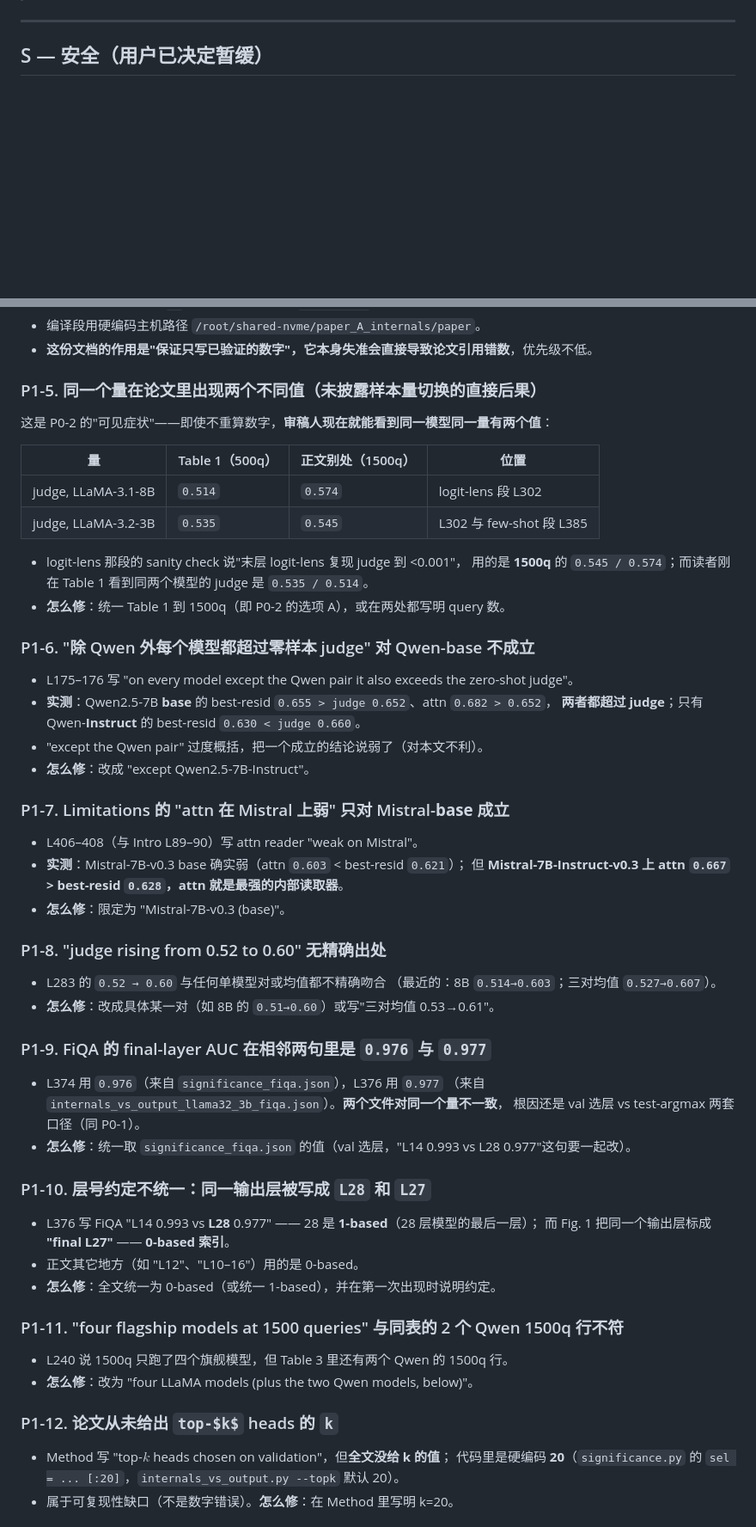
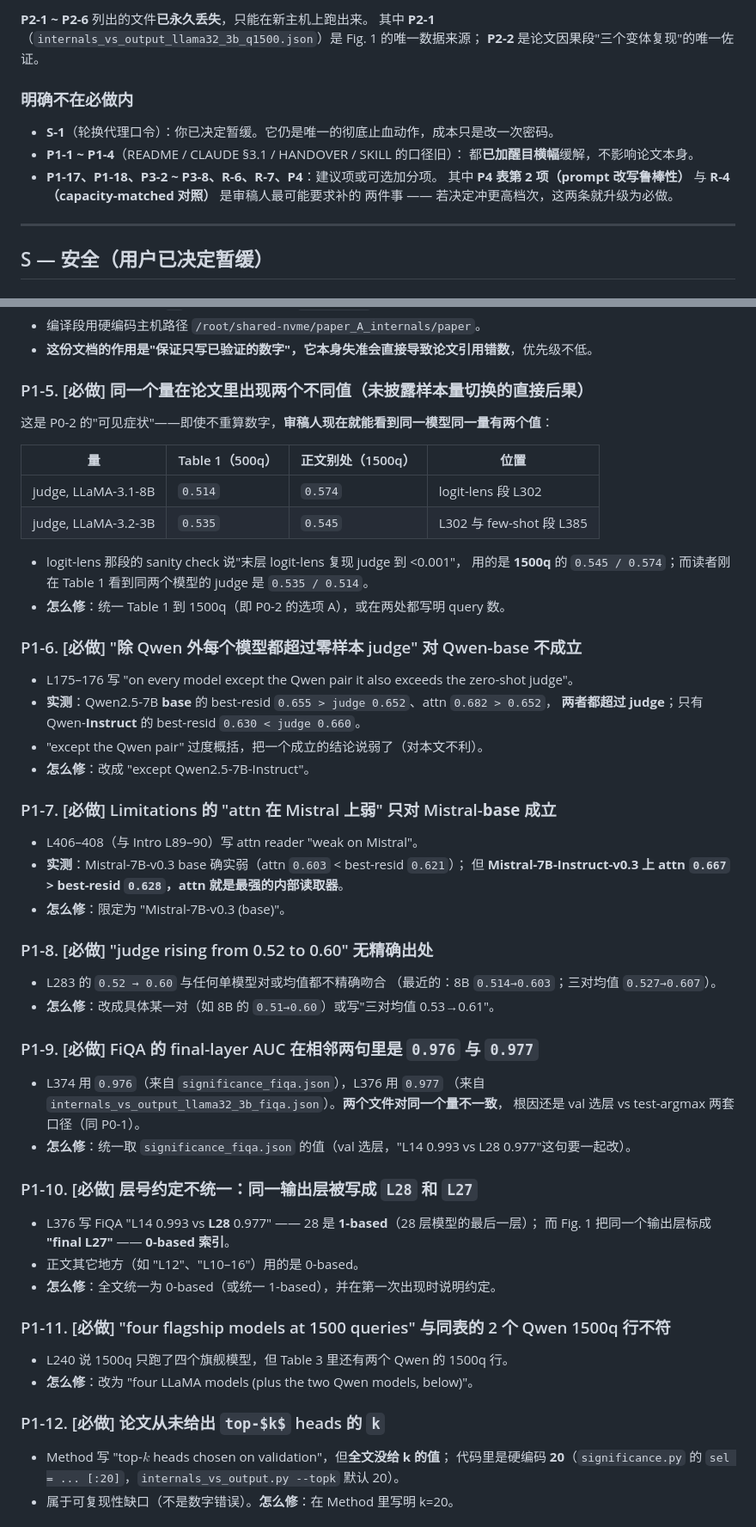
Before and after one commit to new-life-fch/my_paper_project, a Markdown page: TODO.md, 2 parts joined by grey strips. Shown at 86% size. Rendered like a GitHub page; blank space fills up the shorter version.

```diff
--- a/TODO.md
+++ b/TODO.md
@@ -10,3 +51,15 @@
+**P2-1 ~ P2-6** 列出的文件**已永久丢失**，只能在新主机上跑出来。
+其中 **P2-1**（`internals_vs_output_llama32_3b_q1500.json`）是 Fig. 1 的唯一数据来源；
+**P2-2** 是论文因果段"三个变体复现"的唯一佐证。
+
+### 明确**不在**必做内
+
+- **S-1**（轮换代理口令）：你已决定暂缓。它仍是唯一的彻底止血动作，成本只是改一次密码。
+- **P1-1 ~ P1-4**（README / CLAUDE §3.1 / HANDOVER / SKILL 的口径旧）：
+  都**已加醒目横幅**缓解，不影响论文本身。
+- **P1-17、P1-18、P3-2 ~ P3-8、R-6、R-7、P4**：建议项或可选加分项。
+  其中 **P4 表第 2 项（prompt 改写鲁棒性）** 与 **R-4（capacity-matched 对照）** 是审稿人最可能要求补的
+  两件事 —— 若决定冲更高档次，这两条就升级为必做。
 
 ---
 
@@ -226,7 +279,7 @@
 - 编译段用硬编码主机路径 `/root/shared-nvme/paper_A_internals/paper`。
 - **这份文档的作用是"保证只写已验证的数字"，它本身失准会直接导致论文引用错数**，优先级不低。
 
-### P1-5. 同一个量在论文里出现**两个不同值**（未披露样本量切换的直接后果）
+### P1-5. [必做] 同一个量在论文里出现**两个不同值**（未披露样本量切换的直接后果）
 
 这是 P0-2 的"可见症状"——即使不重算数字，**审稿人现在就能看到同一模型同一量有两个值**：
 
@@ -239,7 +292,7 @@
   用的是 **1500q** 的 `0.545 / 0.574`；而读者刚在 Table 1 看到同两个模型的 judge 是 `0.535 / 0.514`。
 - **怎么修**：统一 Table 1 到 1500q（即 P0-2 的选项 A），或在两处都写明 query 数。
 
-### P1-6. "除 Qwen 外每个模型都超过零样本 judge" 对 Qwen-base 不成立
+### P1-6. [必做] "除 Qwen 外每个模型都超过零样本 judge" 对 Qwen-base 不成立
 
 - L175–176 写 "on every model except the Qwen pair it also exceeds the zero-shot judge"。
 - **实测**：Qwen2.5-7B **base** 的 best-resid `0.655 > judge 0.652`、attn `0.682 > 0.652`，
@@ -247,39 +300,39 @@
 - "except the Qwen pair" 过度概括，把一个成立的结论说弱了（对本文不利）。
 - **怎么修**：改成 "except Qwen2.5-7B-Instruct"。
 
-### P1-7. Limitations 的 "attn 在 Mistral 上弱" 只对 Mistral-**base** 成立
+### P1-7. [必做] Limitations 的 "attn 在 Mistral 上弱" 只对 Mistral-**base** 成立
 
 - L406–408（与 Intro L89–90）写 attn reader "weak on Mistral"。
 - **实测**：Mistral-7B-v0.3 base 确实弱（attn `0.603` < best-resid `0.621`）；
   但 **Mistral-7B-Instruct-v0.3 上 attn `0.667` > best-resid `0.628`，attn 就是最强的内部读取器**。
 - **怎么修**：限定为 "Mistral-7B-v0.3 (base)"。
 
-### P1-8. "judge rising from 0.52 to 0.60" 无精确出处
+### P1-8. [必做] "judge rising from 0.52 to 0.60" 无精确出处
 
 - L283 的 `0.52 → 0.60` 与任何单模型对或均值都不精确吻合
   （最近的：8B `0.514→0.603`；三对均值 `0.527→0.607`）。
 - **怎么修**：改成具体某一对（如 8B 的 `0.51→0.60`）或写"三对均值 0.53→0.61"。
 
-### P1-9. FiQA 的 final-layer AUC 在相邻两句里是 `0.976` 与 `0.977`
+### P1-9. [必做] FiQA 的 final-layer AUC 在相邻两句里是 `0.976` 与 `0.977`
 
 - L374 用 `0.976`（来自 `significance_fiqa.json`），L376 用 `0.977`
   （来自 `internals_vs_output_llama32_3b_fiqa.json`）。**两个文件对同一个量不一致**，
   根因还是 val 选层 vs test-argmax 两套口径（同 P0-1）。
 - **怎么修**：统一取 `significance_fiqa.json` 的值（val 选层，"L14 0.993 vs L28 0.977"这句要一起改）。
 
-### P1-10. 层号约定不统一：同一输出层被写成 `L28` 和 `L27`
+### P1-10. [必做] 层号约定不统一：同一输出层被写成 `L28` 和 `L27`
 
 - L376 写 FiQA "L14 0.993 vs **L28** 0.977" —— 28 是 **1-based**（28 层模型的最后一层）；
   而 Fig. 1 把同一个输出层标成 **"final L27"** —— **0-based 索引**。
 - 正文其它地方（如 "L12"、"L10–16"）用的是 0-based。
 - **怎么修**：全文统一为 0-based（或统一 1-based），并在第一次出现时说明约定。
 
-### P1-11. "four flagship models at 1500 queries" 与同表的 2 个 Qwen 1500q 行不符
+### P1-11. [必做] "four flagship models at 1500 queries" 与同表的 2 个 Qwen 1500q 行不符
 
 - L240 说 1500q 只跑了四个旗舰模型，但 Table 3 里还有两个 Qwen 的 1500q 行。
 - **怎么修**：改为 "four LLaMA models (plus the two Qwen models, below)"。
 
-### P1-12. 论文从未给出 `top-$k$` heads 的 `k`
+### P1-12. [必做] 论文从未给出 `top-$k$` heads 的 `k`
 
 - Method 写 "top-$k$ heads chosen on validation"，但**全文没给 k 的值**；
   代码里是硬编码 **20**（`significance.py` 的 `sel = ... [:20]`，`internals_vs_output.py --topk` 默认 20）。
```
Also changed, not shown: other parts of TODO.md (+56 -15 lines).
